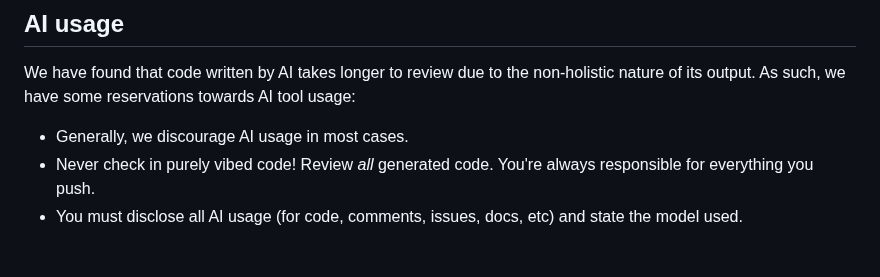
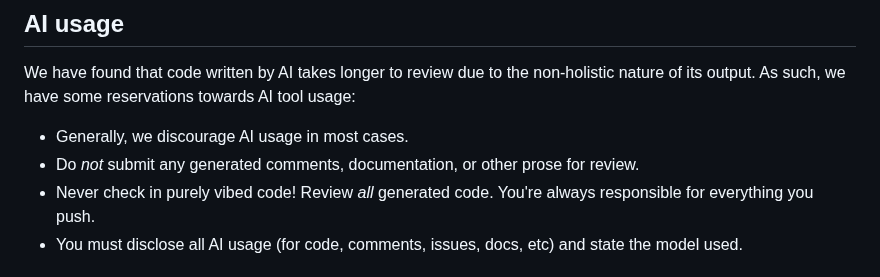
Before and after one commit to archlinux/buildbtw, a Markdown page: CONTRIBUTING.md, the part around the change. Rendered like a GitHub page.

Commit message:
Apply 1 suggestion(s) to 1 file(s)
Co-authored-by: Rafael Epplée <rafael@rafa.ee>

```diff
--- a/CONTRIBUTING.md
+++ b/CONTRIBUTING.md
@@ -16,6 +16,7 @@ We have found that code written by AI takes longer to review due to the non-holi
 As such, we have some reservations towards AI tool usage:
 
 - Generally, we discourage AI usage in most cases.
+- Do *not* submit any generated comments, documentation, or other prose for review.
 - Never check in purely vibed code! Review _all_ generated code. You're always responsible for everything you push.
 - You must disclose all AI usage (for code, comments, issues, docs, etc) and state the model used.
 
```
